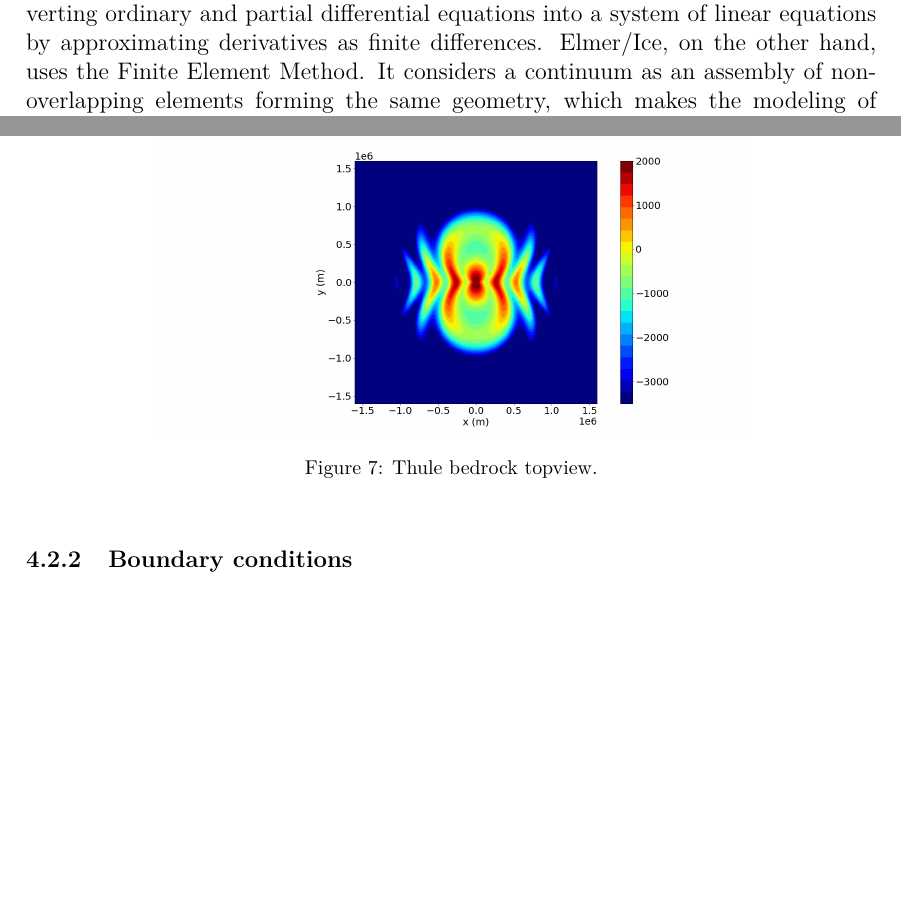
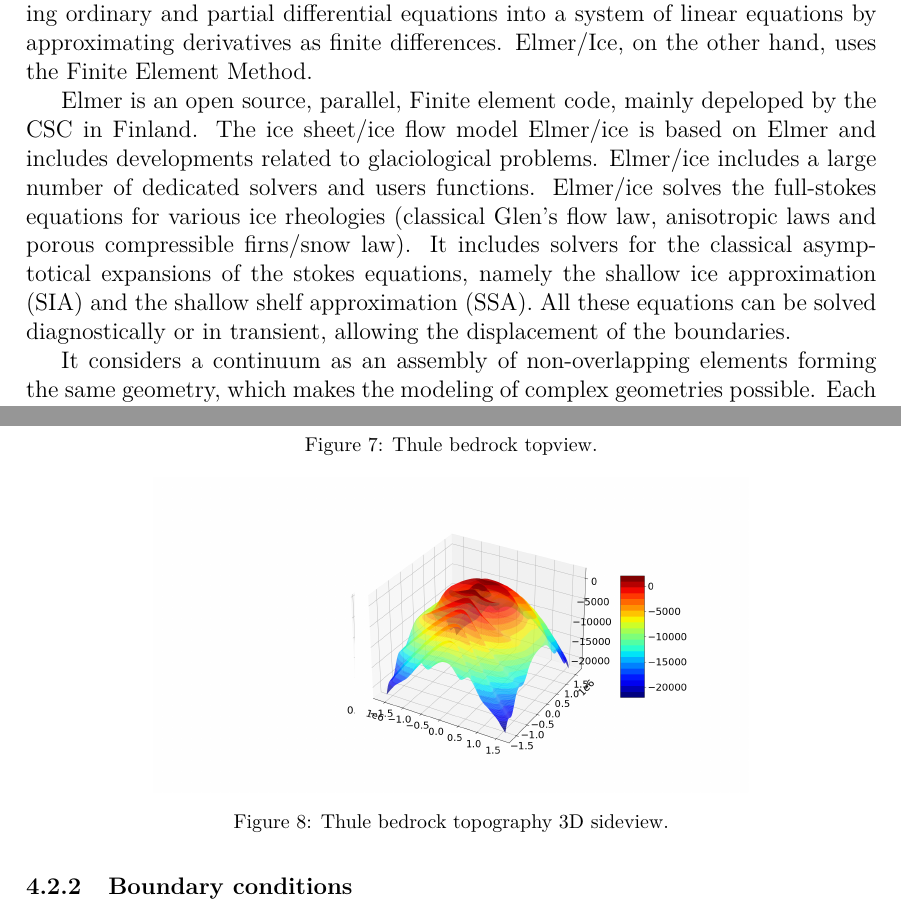
Before and after one commit to RubenEspeleta/Research-project, a LaTeX paper (report-research-project-template-master/report-research-project-template-master/latex/report.tex): two parts of pages 10 and 12 of 17, joined at a grey line, cut so that both start at the same text, the shorter picture padded with empty space. Compiled offline with pdfLaTeX; a missing bibliography style is replaced by a similar one.

Commit message:
Elmer ice model explained with more details

```diff
--- a/report-research-project-template-master/report-research-project-template-master/latex/report.tex
+++ b/report-research-project-template-master/report-research-project-template-master/latex/report.tex
@@ -179,6 +179,10 @@ But these approximations are not mandatory: the Full Stokes model is still the m
 In this project, only the Shallow Shelf approximation is made, as this is how future projections of Greenland and Antarctica are done with the Elmer/Ice model.
 \subsubsection{The Elmer/Ice model}
 In order to model ice sheets, both finite difference method (FDM) and finite element method (FEM) are used (e.g. ISSM (https://issm.jpl.nasa.gov/) and Elmer/ice). Those are numerical methods, since most of the time analytical solutions are challenging, or even impossible to obtain. Finite Difference Method consists in converting ordinary and partial differential equations into a system of linear equations by approximating derivatives as finite differences. Elmer/Ice, on the other hand, uses the Finite Element Method.
+
+Elmer is an open source, parallel, Finite element code, mainly depeloped by the CSC in Finland. The ice sheet/ice flow model Elmer/ice is based on Elmer and includes developments related to glaciological problems. Elmer/ice includes a large number of dedicated solvers and users functions.
+Elmer/ice solves the full-stokes equations for various ice rheologies (classical  Glen's flow law, anisotropic laws and porous compressible firns/snow law). It includes solvers for the classical asymptotical expansions of the stokes equations, namely the shallow 	ice approximation (SIA) and the shallow shelf approximation (SSA). All these equations can be solved diagnostically or in transient, allowing the displacement of the boundaries.
+
 It considers a continuum as an assembly of non-overlapping elements forming the same geometry, which makes the modeling of complex geometries possible. Each element is made of at least two points, on which are applied the forces and computed the displacements. To solve the equations, Elmer/Ice uses subroutines, or solvers. To each equation corresponds one solver to be referenced in the input file, together with the different parameters of the problem. They each compute the evolution of given variables, such as the ice thickness or the velocity, to give at each time step a picture of the flow. All combined, it allows to visualise the evolution of the flow through time.
 \subsection{Numerical setup}
 The objective is to simulate the flow of the ice sheets, starting from certain topography in the idealised case. We will have the possibility to measure and follow the change in the position of the grounding line. The project consists in making and analysing these simulations, at different resolutions and spacial scales, and also by varying some key parameters to estimate their impact and importance in the variation of the position in the grounding line.
@@ -226,7 +230,12 @@ With $R=800 x 10^3 m$, $Bc=0,9 x 10^3 m$, $BI=-2 x 10^3 m$, and $Ba=1,1 x 10^3$.
 	\caption{Thule bedrock topview.}
 	\label{Thule_2D}
 \end{figure}
-
+\begin{figure}[!h]
+	\centering
+	\includegraphics[width=0.7\linewidth]{../fig/Thule_3D}
+	\caption{Thule bedrock topography 3D sideview.}
+	\label{Thule_3D}
+\end{figure}
 \subsubsection{Boundary conditions}
 Boundary conditions are needed in order to solve differential equations. It will be assumed that:
 \begin{itemize}
```
Also changed, not shown: report-research-project-template-master/report-research-project-template-master/latex/report.tex (2 more changed lines).
